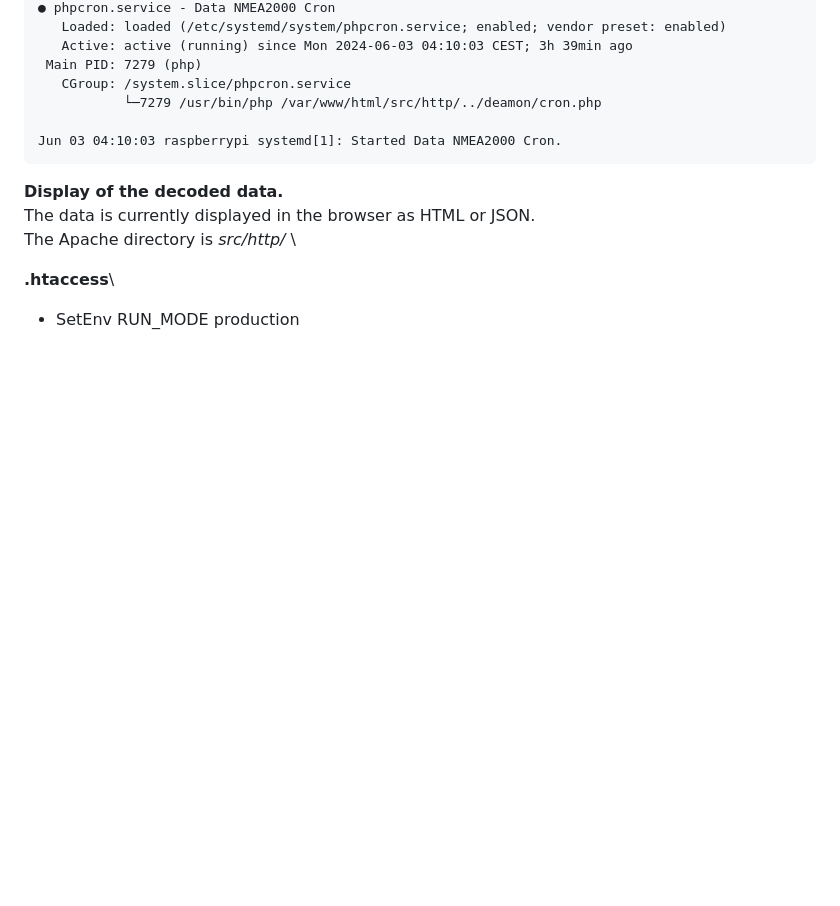
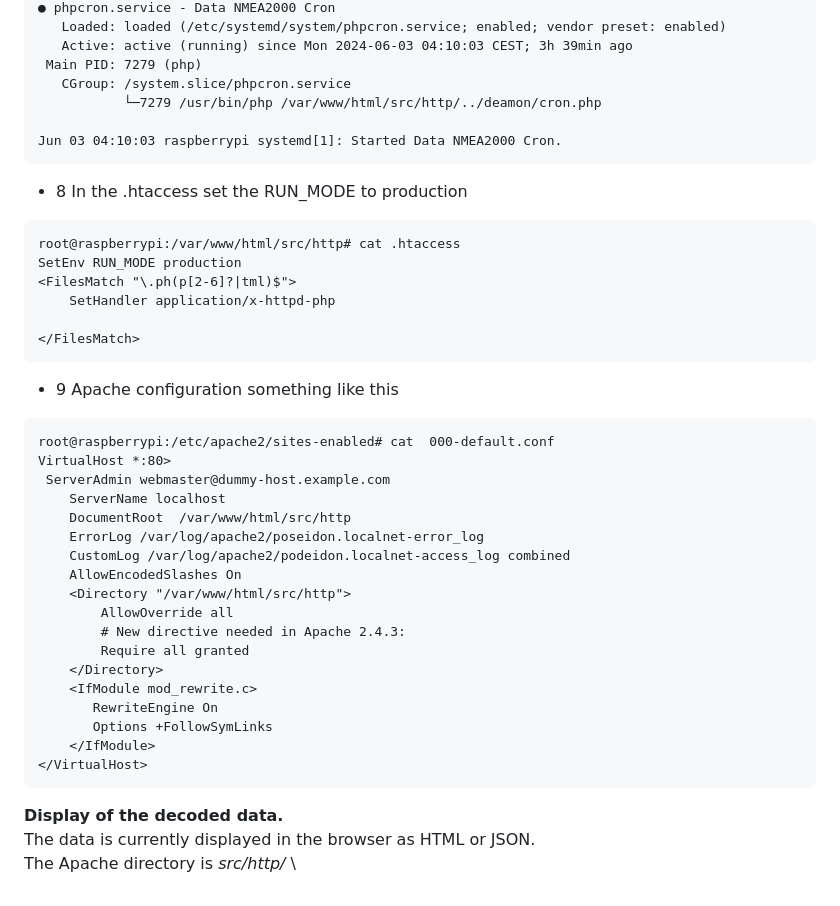
Before and after one commit to FrankMarkwort/poseidon2, a Markdown page: readme.md, the part around the change. Drawn GitHub-style; blank space fills up the shorter version.

````diff
--- a/readme.md
+++ b/readme.md
@@ -94,9 +94,36 @@ root@raspberrypi:~# service phpcron status
 
 Jun 03 04:10:03 raspberrypi systemd[1]: Started Data NMEA2000 Cron.
 ```
+- 8 In the .htaccess set the RUN_MODE to production
+```
+root@raspberrypi:/var/www/html/src/http# cat .htaccess
+SetEnv RUN_MODE production
+<FilesMatch "\.ph(p[2-6]?|tml)$">
+    SetHandler application/x-httpd-php
+
+</FilesMatch>
+```
+- 9 Apache configuration something like this
+```
+root@raspberrypi:/etc/apache2/sites-enabled# cat  000-default.conf
+VirtualHost *:80>
+ ServerAdmin webmaster@dummy-host.example.com
+    ServerName localhost
+    DocumentRoot  /var/www/html/src/http
+    ErrorLog /var/log/apache2/poseidon.localnet-error_log
+    CustomLog /var/log/apache2/podeidon.localnet-access_log combined
+    AllowEncodedSlashes On
+    <Directory "/var/www/html/src/http">
+        AllowOverride all
+        # New directive needed in Apache 2.4.3:
+        Require all granted
+    </Directory>
+    <IfModule mod_rewrite.c>
+       RewriteEngine On
+       Options +FollowSymLinks
+    </IfModule>
+</VirtualHost>
+```
 **Display of the decoded data.**\
 The data is currently displayed in the browser as HTML or JSON.\
 The Apache directory is _src/http/_ \
-
-**.htaccess**\
-- SetEnv RUN_MODE production
````
